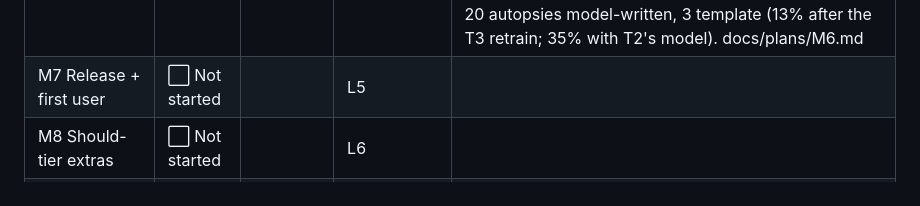
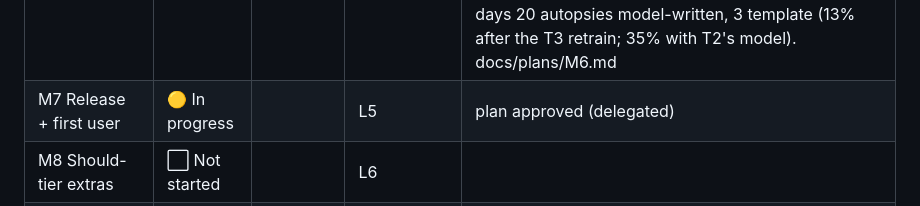
Before and after one commit to PrateekTikku/doomscroll-autopsy, a Markdown page: implementation-summary.md, the part around the change. GitHub-like rendering.

Commit message:
M7: plan approved
Plan self-reviewed and approved under the owner's delegation.

```diff
--- a/implementation-summary.md
+++ b/implementation-summary.md
@@ -17,7 +17,7 @@
 | T2 Fine-tune + ONNX | ✅ Done | 2026-10-16 | — | Fine-tuned 270M meets the PDD 10.4 ship bar; ONNX 8-bit (324 MB, genai builder) generates in the browser at ~118 tok/s; 4-bit loses quality; autopsy edge over template is small. docs/plans/T2.md |
 | T3 Targeted retrain (K-08/K-24) | ✅ Done | 2026-10-16 | — | Cleaned data + nudge-state augmentation + length filter → run3: naming 100%/100%/100%, ignored-heavy nudge autopsies strict-clean 60% → 95%, template fallback in the extension 35% → 13%; bundled in the extension. "T3" was not defined in the milestones file; interpreted as this follow-up. docs/plans/T3.md |
 | M6 Integrate 270M | ✅ Done | 2026-10-16 | L4 | Fine-tuned 270M bundled with the extension (D-58, not on HF yet), loaded on demand in the offscreen document (G1: byte-identical to the test page, ~115 tok/s), names + suggested labels + nightly autopsy through validators with fallbacks; on 23 replayed days 20 autopsies model-written, 3 template (13% after the T3 retrain; 35% with T2's model). docs/plans/M6.md |
-| M7 Release + first user | ⬜ Not started | | L5 | |
+| M7 Release + first user | 🟡 In progress | | L5 | plan approved (delegated) |
 | M8 Should-tier extras | ⬜ Not started | | L6 | |
 | M9 Showcase | ⬜ Not started | | | |
 
```
Also changed, not shown: docs/plans/M7.md (added, +40 -0 lines).
